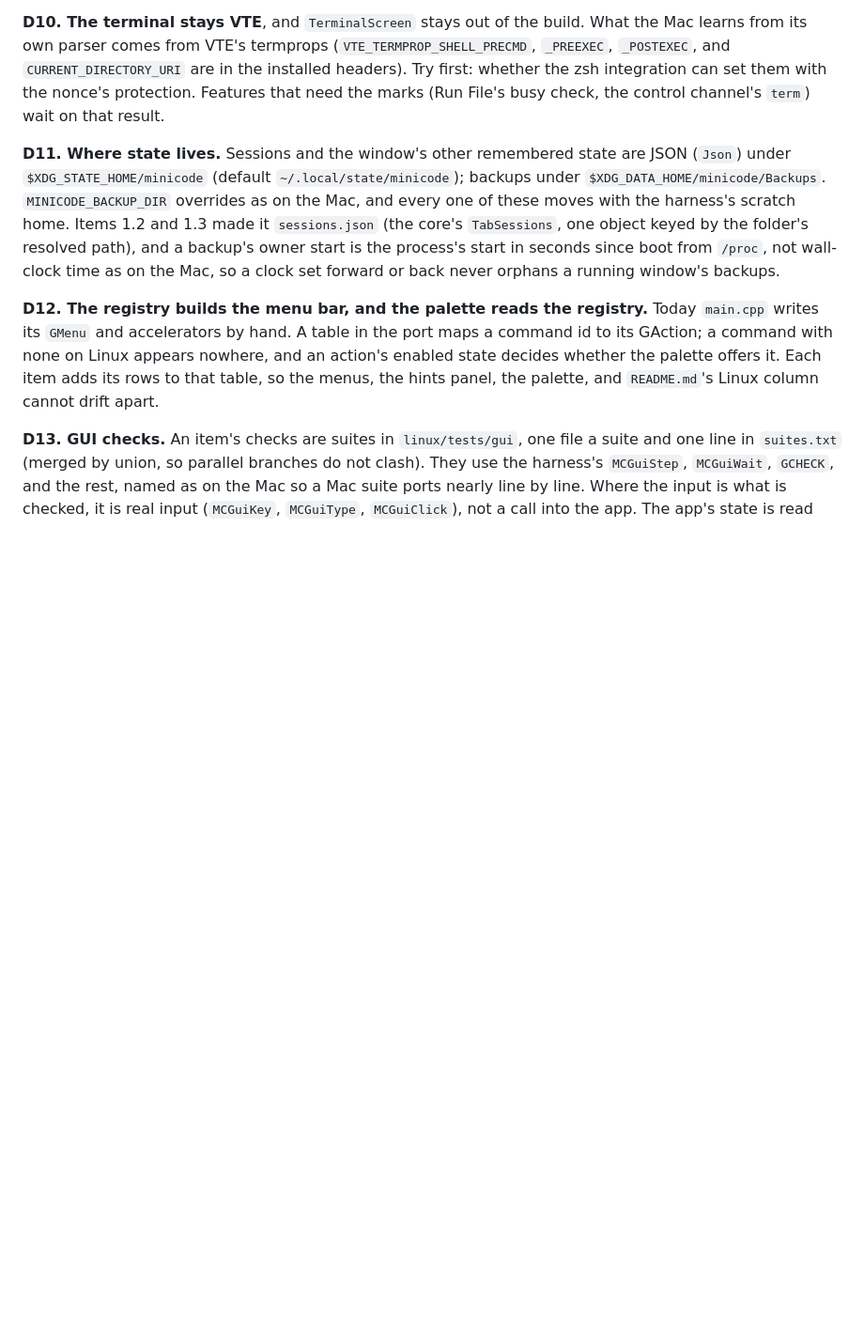
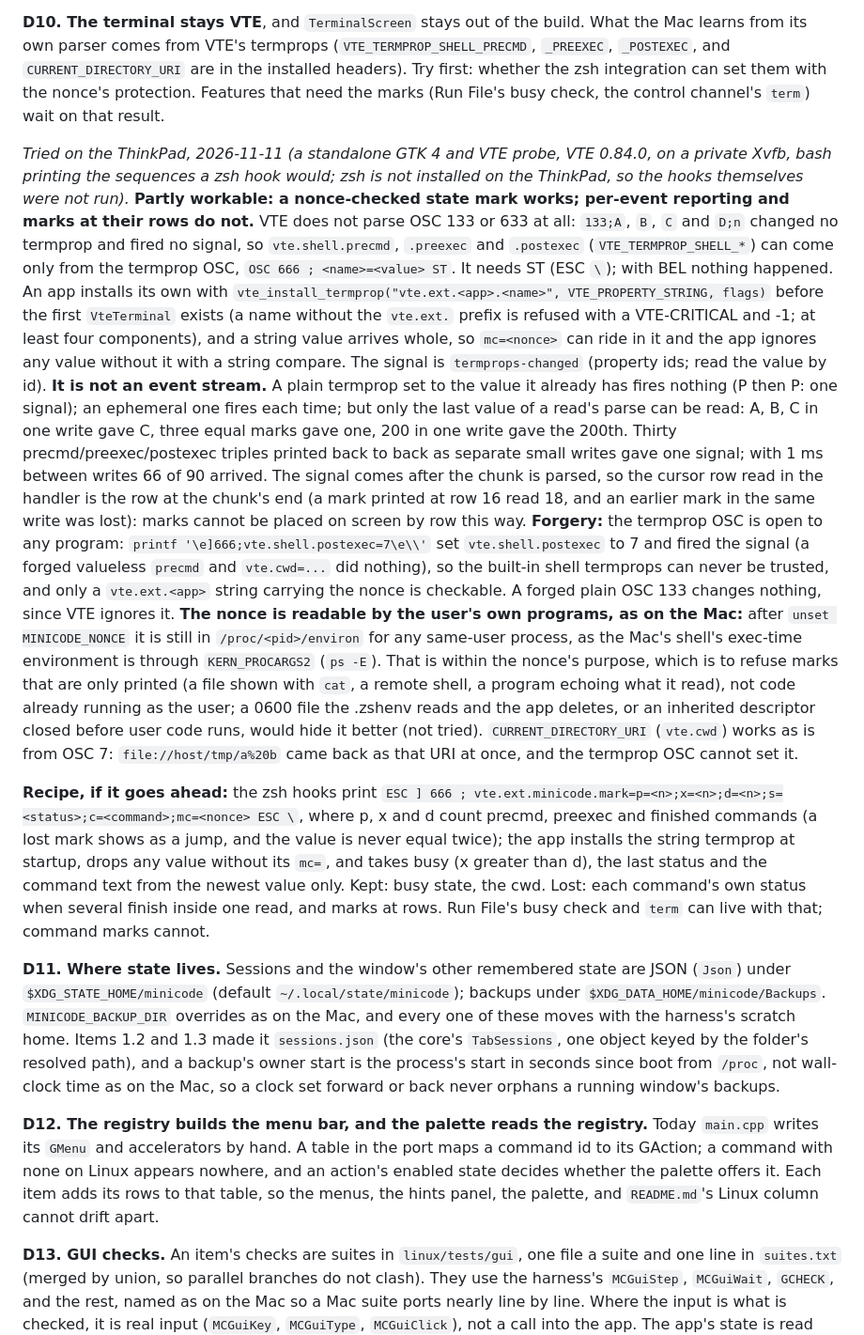
Before and after one commit to e-c-hansen/minicode, a Markdown page: linux/PARITY.md, the part around the change. Shown at 94% size. Rendered like a GitHub page; blank space fills up the shorter version.

Commit message:
Linux: D10 tried, VTE ignores OSC 133 and termprop marks coalesce
A standalone GTK 4 and VTE 0.84.0 probe on a private Xvfb: only OSC 666
termprops exist for shell events, any program can set vte.shell.*, and
writes in one read collapse to the last value. A counter-carrying vte.ext
string with the nonce works for busy state and cwd, not for per-command
events or marks at rows. The nonce stays readable by the user's own
programs after unset, as on the Mac, which is within its purpose.

Co-Authored-By: Claude Opus 5.5 <noreply@anthropic.com>
Claude-Session: https://claude.ai/code/session_018by8naELodxMW3aopNqL5P

```diff
--- a/linux/PARITY.md
+++ b/linux/PARITY.md
@@ -544,6 +544,59 @@ What the Mac learns from its own parser comes from VTE's termprops
 are in the installed headers). Try first: whether the zsh integration can set
 them with the nonce's protection. Features that need the marks (Run File's
 busy check, the control channel's `term`) wait on that result.
+
+*Tried on the ThinkPad, 2026-11-11 (a standalone GTK 4 and VTE probe, VTE
+0.84.0, on a private Xvfb, bash printing the sequences a zsh hook would;
+zsh is not installed on the ThinkPad, so the hooks themselves were not
+run).* **Partly workable: a nonce-checked state mark works; per-event
+reporting and marks at their rows do not.** VTE does
+not parse OSC 133 or 633 at all: `133;A`, `B`, `C` and `D;n` changed no
+termprop and fired no signal, so `vte.shell.precmd`, `.preexec` and
+`.postexec` (`VTE_TERMPROP_SHELL_*`) can come only from the termprop OSC,
+`OSC 666 ; <name>=<value> ST`. It needs ST (ESC `\`); with BEL nothing
+happened. An app installs its own with `vte_install_termprop("vte.ext.<app>.<name>",
+VTE_PROPERTY_STRING, flags)` before the first `VteTerminal` exists (a name
+without the `vte.ext.` prefix is refused with a VTE-CRITICAL and -1; at
+least four components), and a string value arrives whole, so `mc=<nonce>`
+can ride in it and the app ignores any value without it with a string
+compare. The signal is `termprops-changed` (property ids; read the value by
+id). **It is not an event stream.** A plain termprop set to the value it
+already has fires nothing (P then P: one signal); an ephemeral one fires
+each time; but only the last value of a read's parse can be read: A, B, C
+in one write gave C, three equal marks gave one, 200 in one write gave the
+200th. Thirty precmd/preexec/postexec triples printed back to back as
+separate small writes gave one signal; with 1 ms between writes 66 of 90
+arrived. The signal comes after the chunk is parsed, so the cursor row read
+in the handler is the row at the chunk's end (a mark printed at row 16
+read 18, and an earlier mark in the same write was lost): marks cannot be
+placed on screen by row this way. **Forgery:** the termprop OSC is open to
+any program: `printf '\e]666;vte.shell.postexec=7\e\\'` set
+`vte.shell.postexec` to 7 and fired the signal (a forged valueless `precmd`
+and `vte.cwd=...` did nothing), so the built-in shell termprops can never be
+trusted, and only a `vte.ext.<app>` string carrying the nonce is
+checkable. A forged plain OSC 133 changes nothing, since VTE ignores it.
+**The nonce is readable by the user's own programs, as on the Mac:**
+after `unset MINICODE_NONCE` it is still in `/proc/<pid>/environ` for any
+same-user process, as the Mac's shell's exec-time environment is through
+`KERN_PROCARGS2` (`ps -E`). That is within the nonce's purpose, which is
+to refuse marks that are only printed (a file shown with `cat`, a remote
+shell, a program echoing what it read), not code already running as the
+user; a 0600 file the .zshenv reads and the app deletes, or an inherited
+descriptor closed before user code runs, would hide it better (not
+tried). `CURRENT_DIRECTORY_URI`
+(`vte.cwd`) works as is from OSC 7: `file://host/tmp/a%20b` came back as
+that URI at once, and the termprop OSC cannot set it.
+
+**Recipe, if it goes ahead:** the zsh hooks print `ESC ] 666 ;
+vte.ext.minicode.mark=p=<n>;x=<n>;d=<n>;s=<status>;c=<command>;mc=<nonce>
+ESC \`, where p, x and d count precmd, preexec and finished commands (a
+lost mark shows as a jump, and the value is never equal twice); the app
+installs the string termprop at startup, drops any value without its
+`mc=`, and takes busy (x greater than d), the last status and the command
+text from the newest value only. Kept: busy state, the cwd. Lost: each
+command's own status when several finish inside one read, and marks at
+rows. Run File's busy check and `term` can live with that; command marks
+cannot.
 
 **D11. Where state lives.** Sessions and the window's other remembered
 state are JSON (`Json`) under `$XDG_STATE_HOME/minicode` (default
```
